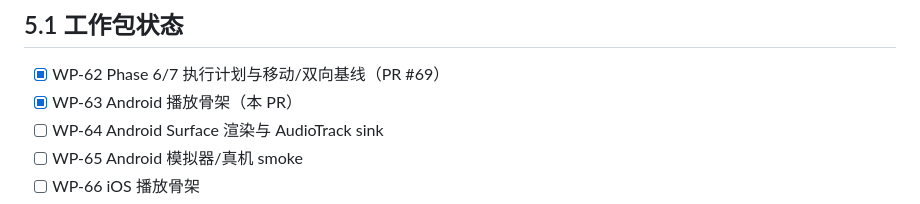
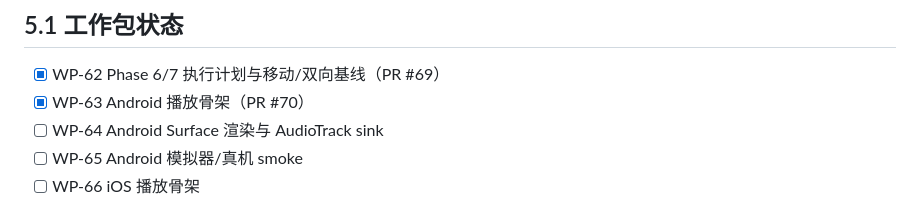
Before and after one commit to dodojohn83/cheetah-media-engine, a Markdown page: dev-docs/005_mobile_and_bidirectional.md, the part around the change. GitHub-like rendering.

```diff
--- a/dev-docs/005_mobile_and_bidirectional.md
+++ b/dev-docs/005_mobile_and_bidirectional.md
@@ -59,7 +59,7 @@
 ## 5.1 工作包状态
 
 - [x] WP-62 Phase 6/7 执行计划与移动/双向基线（PR #69）
-- [x] WP-63 Android 播放骨架（本 PR）
+- [x] WP-63 Android 播放骨架（PR #70）
 - [ ] WP-64 Android Surface 渲染与 AudioTrack sink
 - [ ] WP-65 Android 模拟器/真机 smoke
 - [ ] WP-66 iOS 播放骨架
```
Also changed, not shown: dev-docs/005/63_android_baseline.md (+1 -1 lines).
